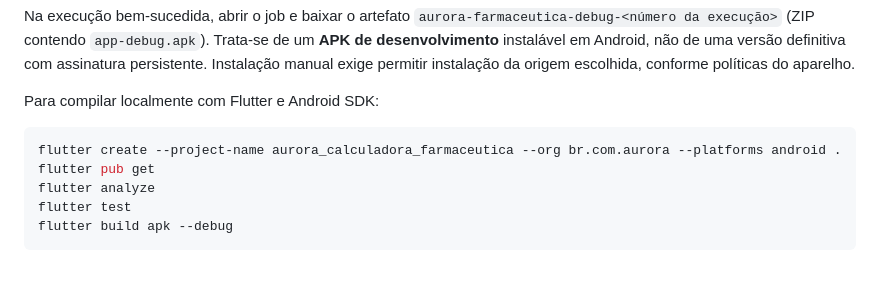
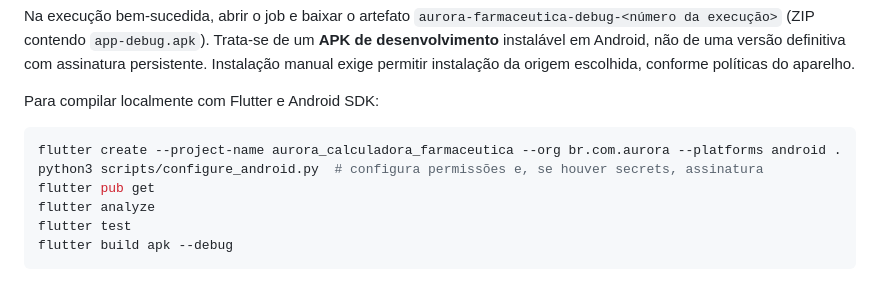
Before and after one commit to fabriciomatosqa/Aurora-calculadorafarmaceutica, a Markdown page: README.md, the part around the change. Rendered like a GitHub page.

Commit message:
docs: orientar permissões Android antes da compilação local

````diff
--- a/README.md
+++ b/README.md
@@ -24,6 +24,7 @@ Para compilar localmente com Flutter e Android SDK:
 
 ```bash
 flutter create --project-name aurora_calculadora_farmaceutica --org br.com.aurora --platforms android .
+python3 scripts/configure_android.py  # configura permissões e, se houver secrets, assinatura
 flutter pub get
 flutter analyze
 flutter test
````
